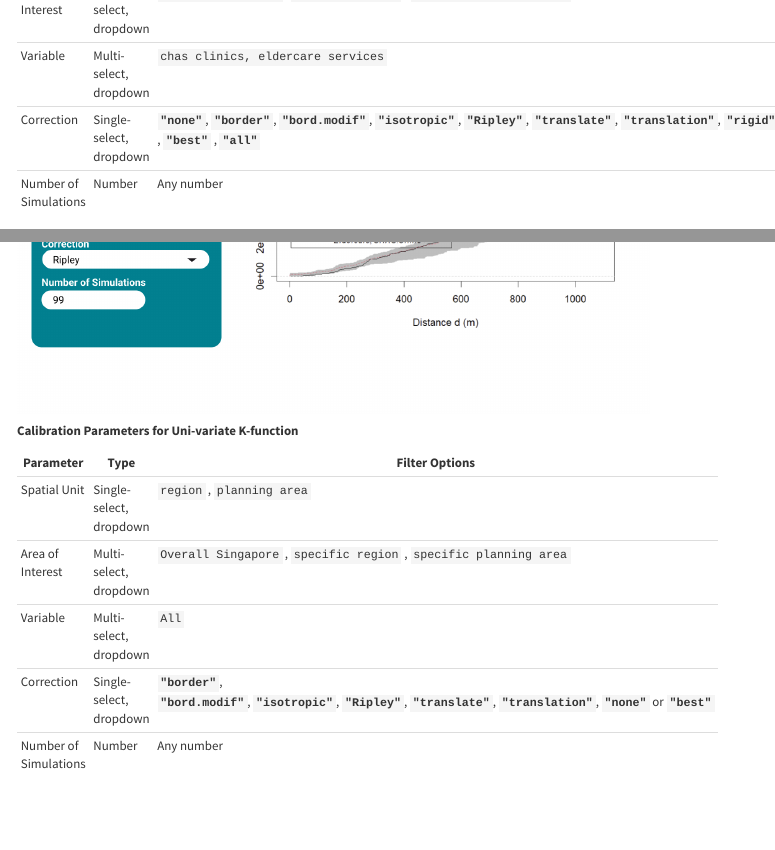
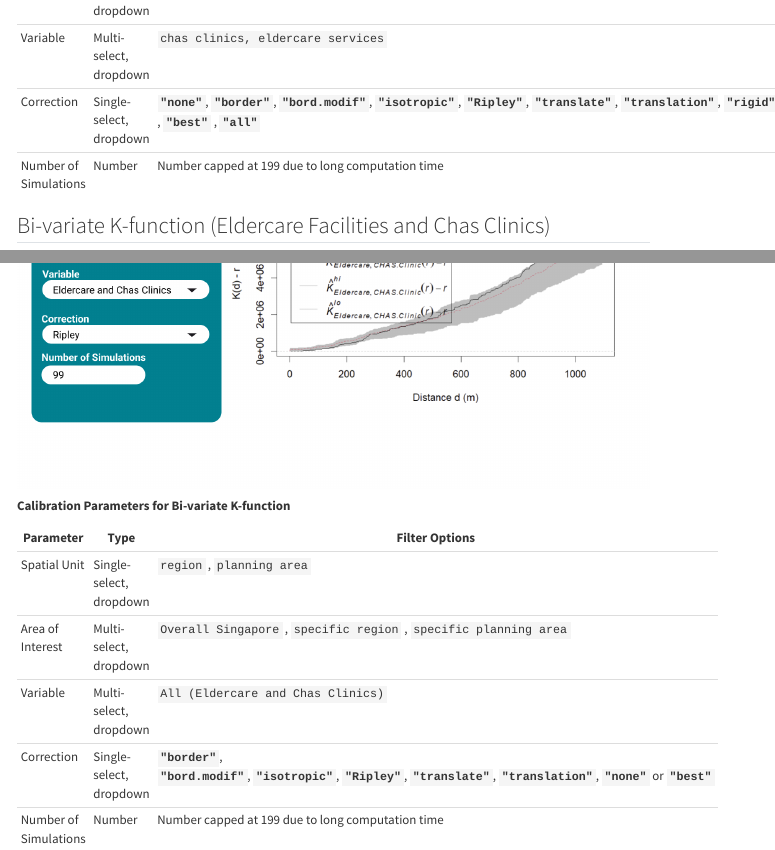
Before and after one commit to crediblues/IS415-GAA, a Quarto document (Take-Home_Ex/Take-Home_Ex03/Take-Home_Ex03.qmd): the page in a window 1100 px wide, from 7230 px down, and a second part further down, joined at a grey line. Rendered offline with R 4.5, knitr and Pandoc in place of Quarto, with nearby package versions; some code elsewhere in the file could not run offline; menus at the side of the page are left out; long lines of code are wrapped.

Commit message:
take home 3

```diff
--- a/Take-Home_Ex/Take-Home_Ex03/Take-Home_Ex03.qmd
+++ b/Take-Home_Ex/Take-Home_Ex03/Take-Home_Ex03.qmd
@@ -288,7 +288,7 @@ plot(K_AOI.csr, . - r ~ r, xlab="d", ylab="K(d)-r")
 | Area of Interest      | Multi-select, dropdown  | `Overall Singapore` , `specific region` , `specific planning area`                                                                                                                                  |
 | Variable              | Multi-select, dropdown  | `chas clinics, eldercare services`                                                                                                                                                                  |
 | Correction            | Single-select, dropdown | **`"none"`**, **`"border"`**, **`"bord.modif"`**, **`"isotropic"`**, **`"Ripley"`**, **`"translate"`**, **`"translation"`**, **`"rigid"`**, **`"none"`**, **`"good"`** , **`"best"`** , **`"all"`** |
-| Number of Simulations | Number                  | Any number                                                                                                                                                                                          |
+| Number of Simulations | Number                  | Number capped at 199 due to long computation time                                                                                                                                                   |
 
 ## Bi-variate K-function (Eldercare Facilities and Chas Clinics)
 
@@ -364,5 +364,5 @@ abline(h = 0, col = "gray", lty = 2) # Adds a reference line at zero
 | Spatial Unit          | Single-select, dropdown | `region` , `planning area`                                                                                                                  |
 | Area of Interest      | Multi-select, dropdown  | `Overall Singapore` , `specific region` , `specific planning area`                                                                          |
-| Variable              | Multi-select, dropdown  | `All`                                                                                                                                       |
+| Variable              | Multi-select, dropdown  | `All (Eldercare and Chas Clinics)`                                                                                                          |
 | Correction            | Single-select, dropdown | **`"border"`**, **`"bord.modif"`**, **`"isotropic"`**, **`"Ripley"`**, **`"translate"`**, **`"translation"`**, **`"none"`** or **`"best"`** |
-| Number of Simulations | Number                  | Any number                                                                                                                                  |
+| Number of Simulations | Number                  | Number capped at 199 due to long computation time                                                                                           |
```
Also changed, not shown: Take-Home_Ex/Take-Home_Ex03/images/SPPA (4).png (added), Take-Home_Ex/Take-Home_Ex03/images/SPPA (5).png (added), Take-Home_Ex/Take-Home_Ex03/Take-Home_Ex03.qmd (12 more changed lines), 6 other files.
